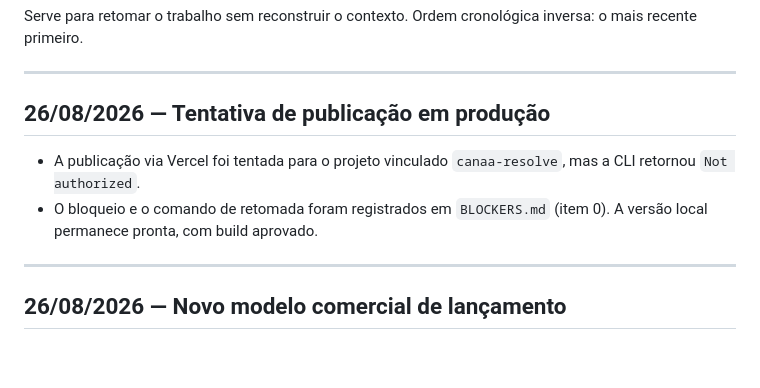
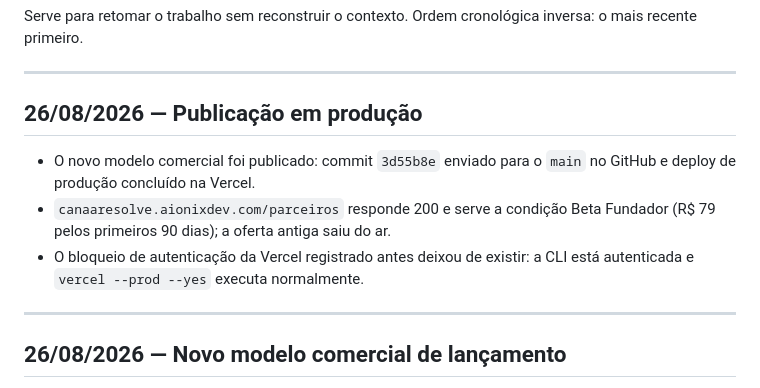
Before and after one commit to alanaraujo-bit/Cana-Resolve, a Markdown page: PROGRESS.md, the part around the change. Drawn GitHub-style; blank space fills up the shorter version.

```diff
--- a/PROGRESS.md
+++ b/PROGRESS.md
@@ -5,12 +5,11 @@ inversa: o mais recente primeiro.
 
 ---
 
-## 26/08/2026 — Tentativa de publicação em produção
+## 26/08/2026 — Publicação em produção
 
-- A publicação via Vercel foi tentada para o projeto vinculado `canaa-resolve`,
-  mas a CLI retornou `Not authorized`.
-- O bloqueio e o comando de retomada foram registrados em `BLOCKERS.md` (item 0).
-  A versão local permanece pronta, com build aprovado.
+- O novo modelo comercial foi publicado: commit `3d55b8e` enviado para o `main` no GitHub e deploy de produção concluído na Vercel.
+- `canaaresolve.aionixdev.com/parceiros` responde 200 e serve a condição Beta Fundador (R$ 79 pelos primeiros 90 dias); a oferta antiga saiu do ar.
+- O bloqueio de autenticação da Vercel registrado antes deixou de existir: a CLI está autenticada e `vercel --prod --yes` executa normalmente.
 
 ---
 
```
Also changed, not shown: BLOCKERS.md (+0 -14 lines).
